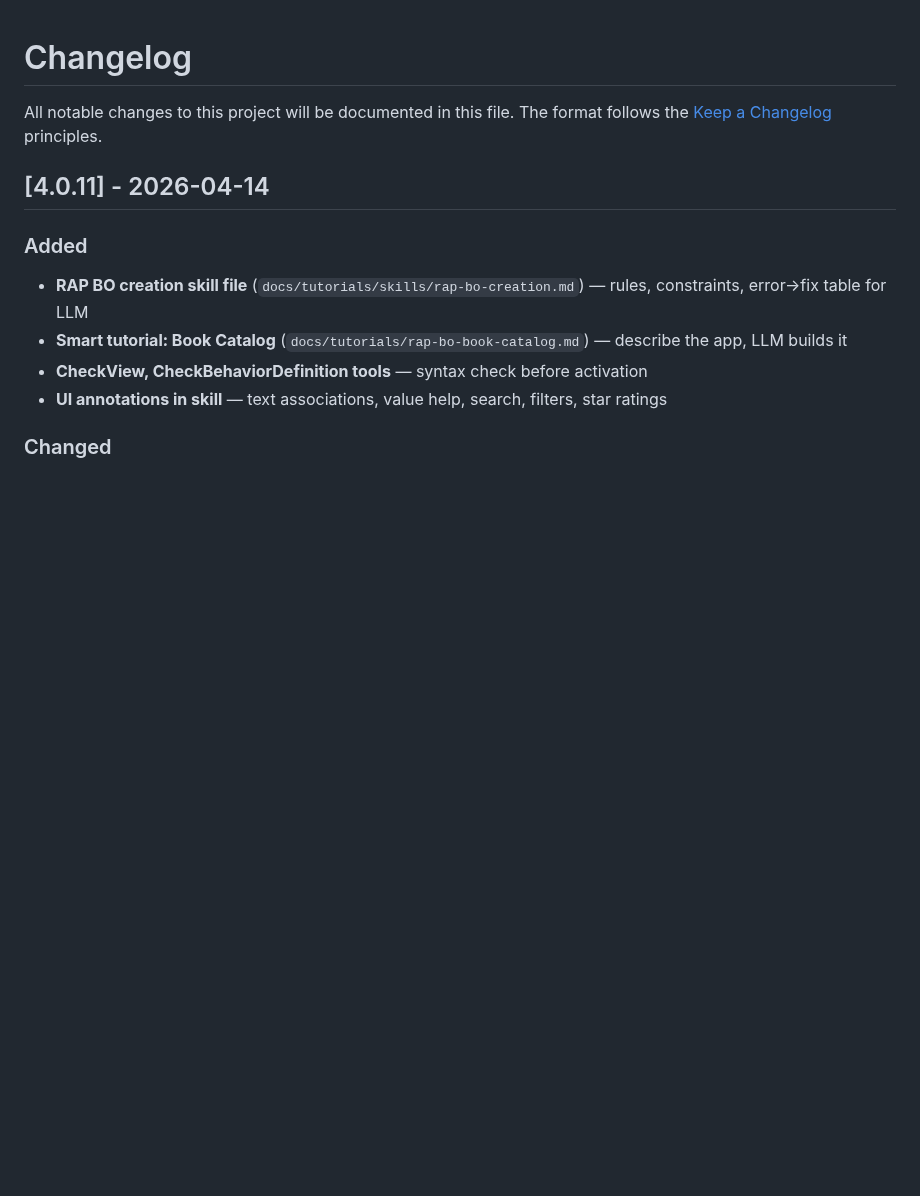
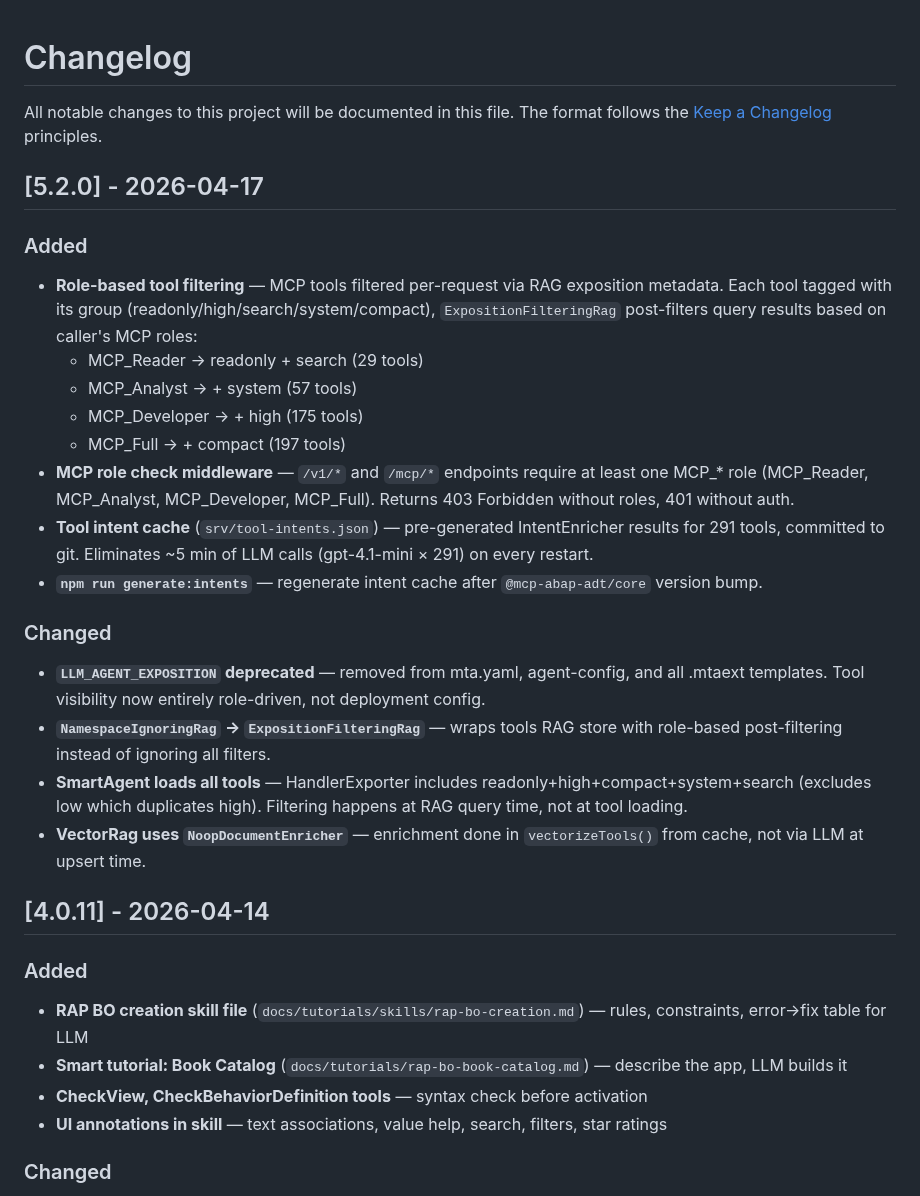
Before and after one commit to fr0ster/cloud-llm-hub, a Markdown page: CHANGELOG.md, the part around the change. GitHub-like rendering; blank space fills up the shorter version.

Commit message:
docs: changelog for v5.2.0
Co-Authored-By: Claude Opus 4.6 (1M context) <noreply@anthropic.com>

```diff
--- a/CHANGELOG.md
+++ b/CHANGELOG.md
@@ -1,6 +1,24 @@
 # Changelog
 
 All notable changes to this project will be documented in this file. The format follows the [Keep a Changelog](https://keepachangelog.com/en/1.1.0/) principles.
+
+## [5.2.0] - 2026-04-17
+
+### Added
+- **Role-based tool filtering** — MCP tools filtered per-request via RAG exposition metadata. Each tool tagged with its group (readonly/high/search/system/compact), `ExpositionFilteringRag` post-filters query results based on caller's MCP roles:
+  - MCP_Reader → readonly + search (29 tools)
+  - MCP_Analyst → + system (57 tools)
+  - MCP_Developer → + high (175 tools)
+  - MCP_Full → + compact (197 tools)
+- **MCP role check middleware** — `/v1/*` and `/mcp/*` endpoints require at least one MCP_* role (MCP_Reader, MCP_Analyst, MCP_Developer, MCP_Full). Returns 403 Forbidden without roles, 401 without auth.
+- **Tool intent cache** (`srv/tool-intents.json`) — pre-generated IntentEnricher results for 291 tools, committed to git. Eliminates ~5 min of LLM calls (gpt-4.1-mini × 291) on every restart.
+- **`npm run generate:intents`** — regenerate intent cache after `@mcp-abap-adt/core` version bump.
+
+### Changed
+- **`LLM_AGENT_EXPOSITION` deprecated** — removed from mta.yaml, agent-config, and all .mtaext templates. Tool visibility now entirely role-driven, not deployment config.
+- **`NamespaceIgnoringRag` → `ExpositionFilteringRag`** — wraps tools RAG store with role-based post-filtering instead of ignoring all filters.
+- **SmartAgent loads all tools** — HandlerExporter includes readonly+high+compact+system+search (excludes low which duplicates high). Filtering happens at RAG query time, not at tool loading.
+- **VectorRag uses `NoopDocumentEnricher`** — enrichment done in `vectorizeTools()` from cache, not via LLM at upsert time.
 
 ## [4.0.11] - 2026-04-14
 
```
